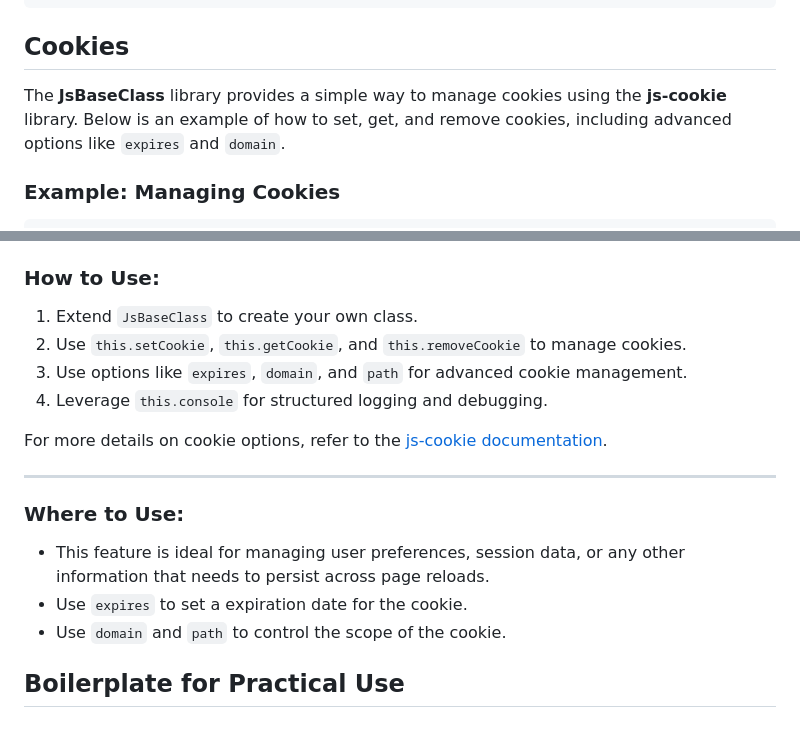
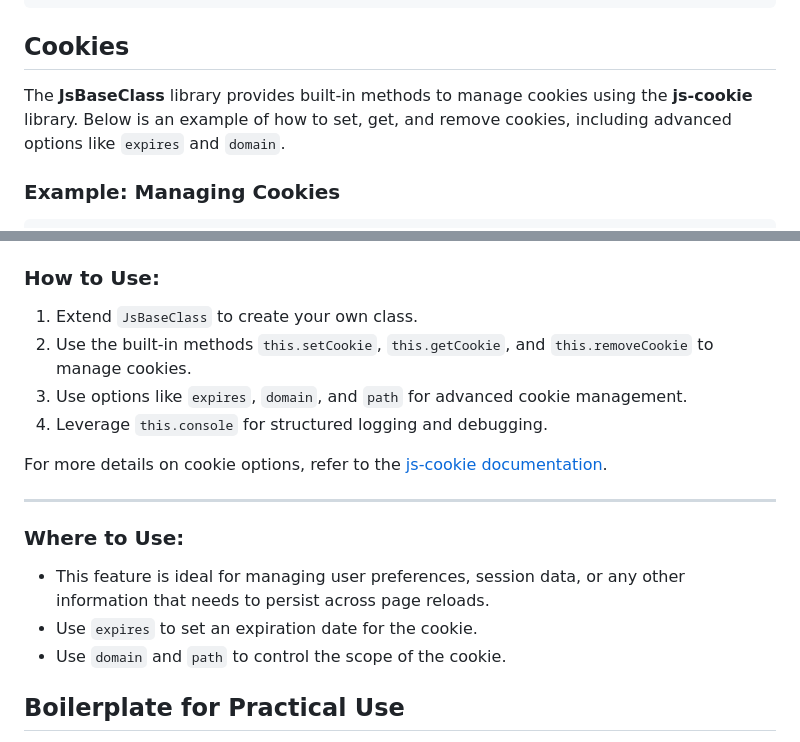
Before and after one commit to marceloxp/jsBaseClass, a Markdown page: README.md, 2 parts joined by grey strips. GitHub-like rendering.

```diff
--- a/README.md
+++ b/README.md
@@ -182,7 +189,7 @@ app.init();
 
 ## Cookies
 
-The **JsBaseClass** library provides a simple way to manage cookies using the **js-cookie** library. Below is an example of how to set, get, and remove cookies, including advanced options like `expires` and `domain`.
+The **JsBaseClass** library provides built-in methods to manage cookies using the **js-cookie** library. Below is an example of how to set, get, and remove cookies, including advanced options like `expires` and `domain`.
 
 ### Example: Managing Cookies
 
@@ -271,7 +262,7 @@ objCookies.init();
 
 ### How to Use:
 1. Extend `JsBaseClass` to create your own class.
-2. Use `this.setCookie`, `this.getCookie`, and `this.removeCookie` to manage cookies.
+2. Use the built-in methods `this.setCookie`, `this.getCookie`, and `this.removeCookie` to manage cookies.
 3. Use options like `expires`, `domain`, and `path` for advanced cookie management.
 4. Leverage `this.console` for structured logging and debugging.
 
@@ -281,7 +272,7 @@ For more details on cookie options, refer to the [js-cookie documentation](https
 
 ### Where to Use:
 - This feature is ideal for managing user preferences, session data, or any other information that needs to persist across page reloads.
-- Use `expires` to set a expiration date for the cookie.
+- Use `expires` to set an expiration date for the cookie.
 - Use `domain` and `path` to control the scope of the cookie.
 
 ## Boilerplate for Practical Use
```
Also changed, not shown: other parts of README.md (+8 -17 lines), images/console.png (added), 7 other files.
